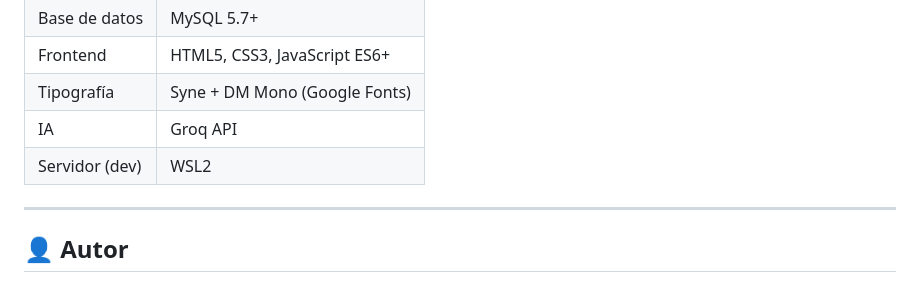
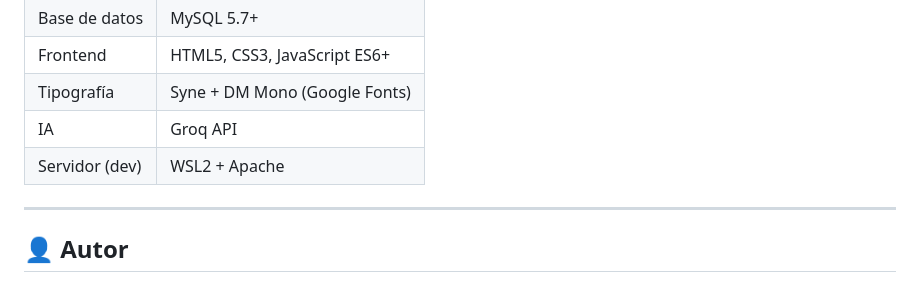
Before and after one commit to Wanan531/gymTracker, a Markdown page: README.md, the part around the change. Drawn GitHub-style.

```diff
--- a/README.md
+++ b/README.md
@@ -131,7 +131,7 @@ http://localhost/gymtracker
 | Frontend | HTML5, CSS3, JavaScript ES6+ |
 | Tipografía | Syne + DM Mono (Google Fonts) |
 | IA | Groq API |
-| Servidor (dev) | WSL2 |
+| Servidor (dev) | WSL2 + Apache |
 
 ---
 
```
